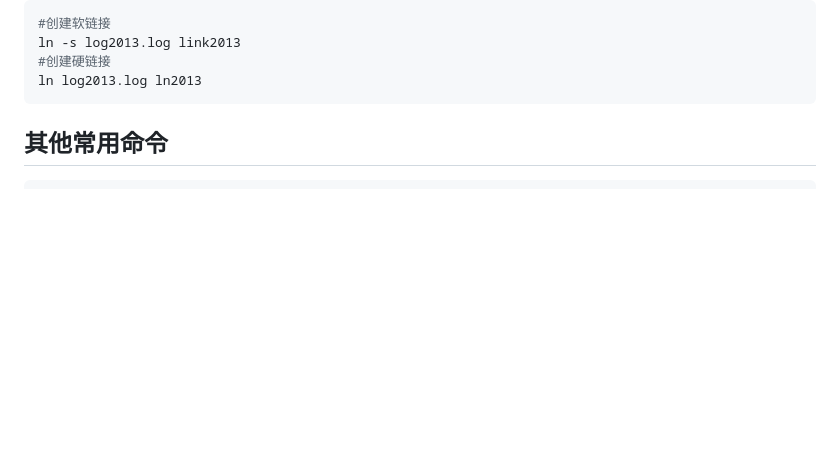
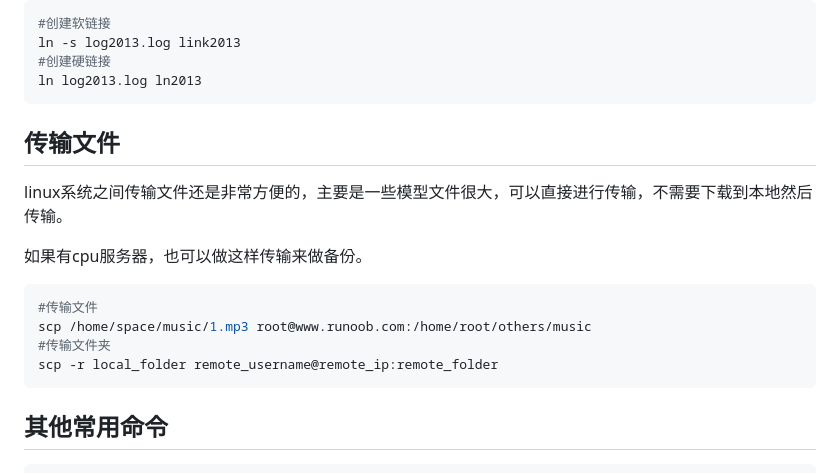
Before and after one commit to xionghao132/my_notes, a Markdown page: Linux/linux常用命令.md, the part around the change. Rendered like a GitHub page; blank space fills up the shorter version.

Commit message:
update linux.md

````diff
--- a/Linux/linux常用命令.md
+++ b/Linux/linux常用命令.md
@@ -123,6 +123,21 @@ ln -s log2013.log link2013
 ln log2013.log ln2013
 ```
 
+## 传输文件
+
+linux系统之间传输文件还是非常方便的，主要是一些模型文件很大，可以直接进行传输，不需要下载到本地然后传输。
+
+如果有cpu服务器，也可以做这样传输来做备份。
+
+```sh
+#传输文件
+scp /home/space/music/1.mp3 root@www.runoob.com:/home/root/others/music
+#传输文件夹
+scp -r local_folder remote_username@remote_ip:remote_folder
+```
+
+
+
 
 
 ## 其他常用命令
````
